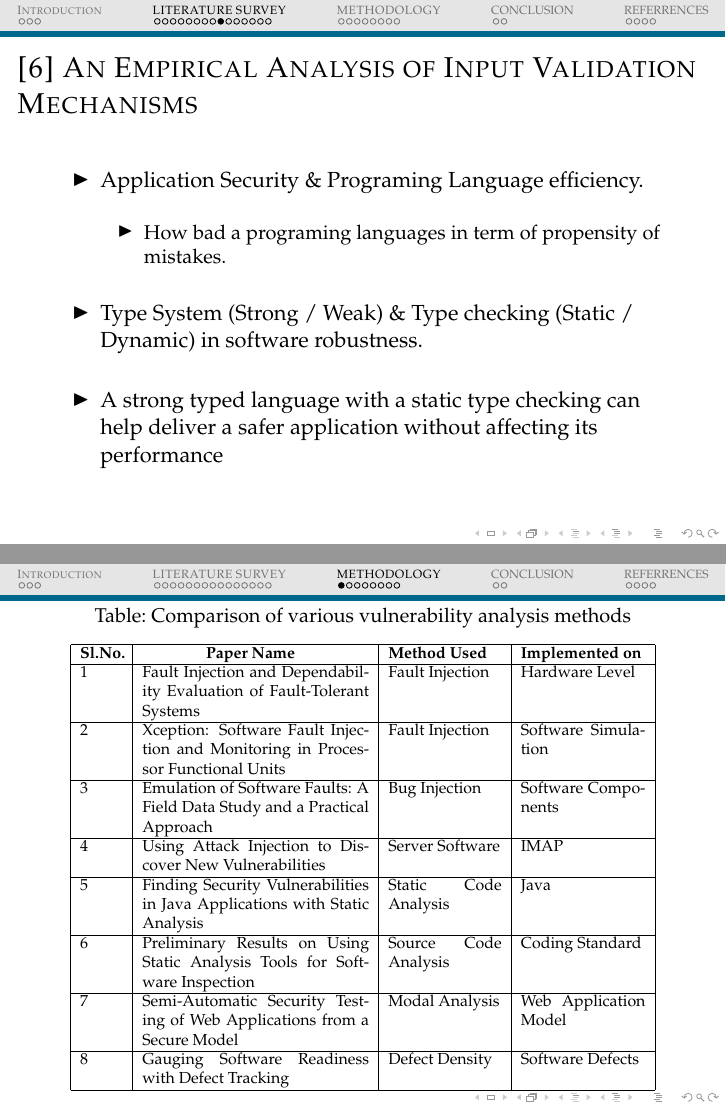
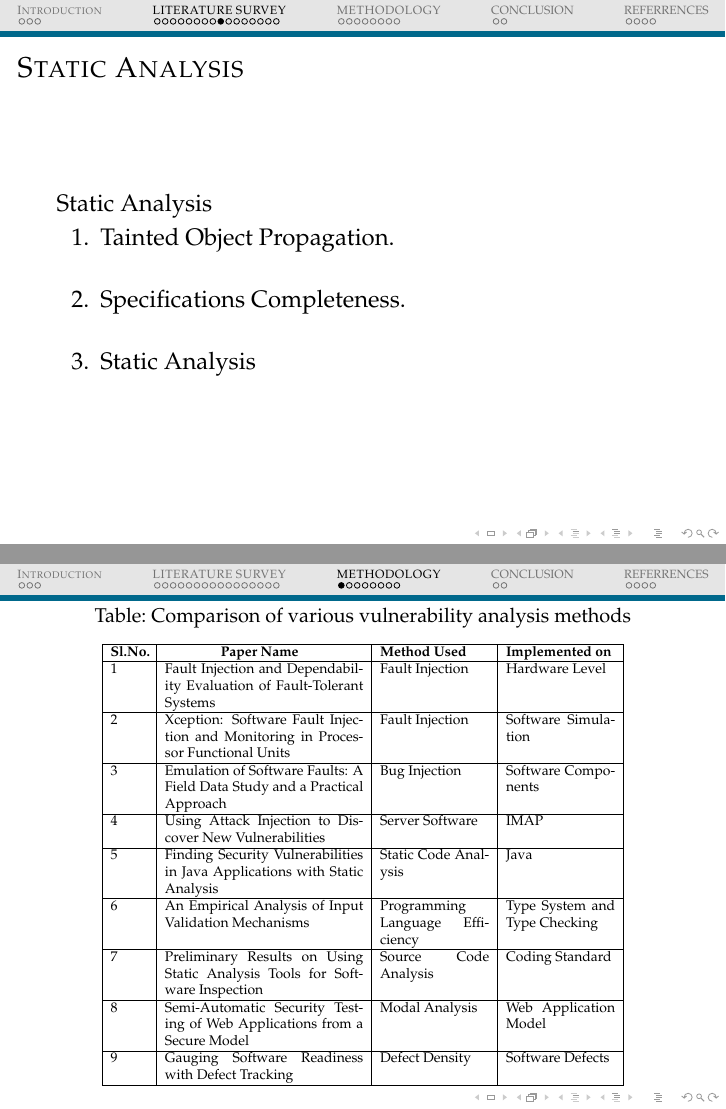
Before and after one commit to Bimzee/MainProject, LaTeX slides (FinalPresentation/beamer-template.tex): pages 14 and 21 of 35 before the commit and pages 14 and 22 of 36 after it, joined at a grey line. Compiled offline with pdfLaTeX.

Commit message:
Final modifications and updates done

```diff
--- a/FinalPresentation/beamer-template.tex
+++ b/FinalPresentation/beamer-template.tex
@@ -257,6 +261,15 @@
 	\end{itemize}
 \end{frame}
 
+\begin{frame}{Static Analysis}
+	\large
+	Static Analysis
+	\begin{enumerate}
+		\item Tainted Object Propagation.\newline
+		\item Specifications Completeness. \newline
+		\item Static Analysis
+	\end{enumerate}
+\end{frame}
 \begin{frame}{[6] An Empirical Analysis of Input Validation Mechanisms}
 	\begin{itemize}
 		\item Application Security \& Programing Language efficiency.
@@ -368,8 +379,8 @@
 	\begin{center}
 		\small
 		\caption{Comparison of various vulnerability analysis methods}
-		\scalebox{0.8}{
-		\begin{tabular}{|p{.95cm} | p{5cm} | p{2.5cm}| p{2.75cm} | }%  {|c|c|c|}
+		\scalebox{0.7}{
+		\begin{tabular}{|p{.95cm} | p{5cm} | p{2.75cm}| p{2.75cm} | }%  {|c|c|c|}
 			\hline\textbf{Sl.No.} & \qquad \qquad \textbf{Paper Name}  & \textbf{Method Used} & \textbf{Implemented on} \\
 			\hline 1 & Fault Injection and
 			Dependability Evaluation of Fault-Tolerant Systems  & Fault Injection  & Hardware Level \\
@@ -379,10 +390,11 @@
 			\hline 4 & Using Attack Injection to Discover
 			New Vulnerabilities  & Server Software & IMAP \\
 			\hline 5 & Finding Security Vulnerabilities in Java Applications with	Static Analysis & Static Code Analysis & Java \\
-			\hline 6 & Preliminary Results on Using Static Analysis Tools for Software Inspection  & Source Code Analysis & Coding Standard \\
-			\hline 7 & Semi-Automatic Security Testing of  Web
+			\hline 6 & An Empirical Analysis of Input Validation Mechanisms & Programming Language Efficiency & Type System and Type Checking \\
+			\hline 7 & Preliminary Results on Using Static Analysis Tools for Software Inspection  & Source Code Analysis & Coding Standard \\
+			\hline 8 & Semi-Automatic Security Testing of  Web
 			Applications from a Secure Model  & Modal Analysis & Web Application Model \\
-			\hline 8 &
+			\hline 9 &
 			Gauging Software Readiness with Defect Tracking
 			& Defect Density & Software Defects\\
 			\hline
```
Also changed, not shown: FinalPresentation/beamer-template.pdf, FinalPresentation/beamer-template.tex (26 more changed lines), 6 other files.
